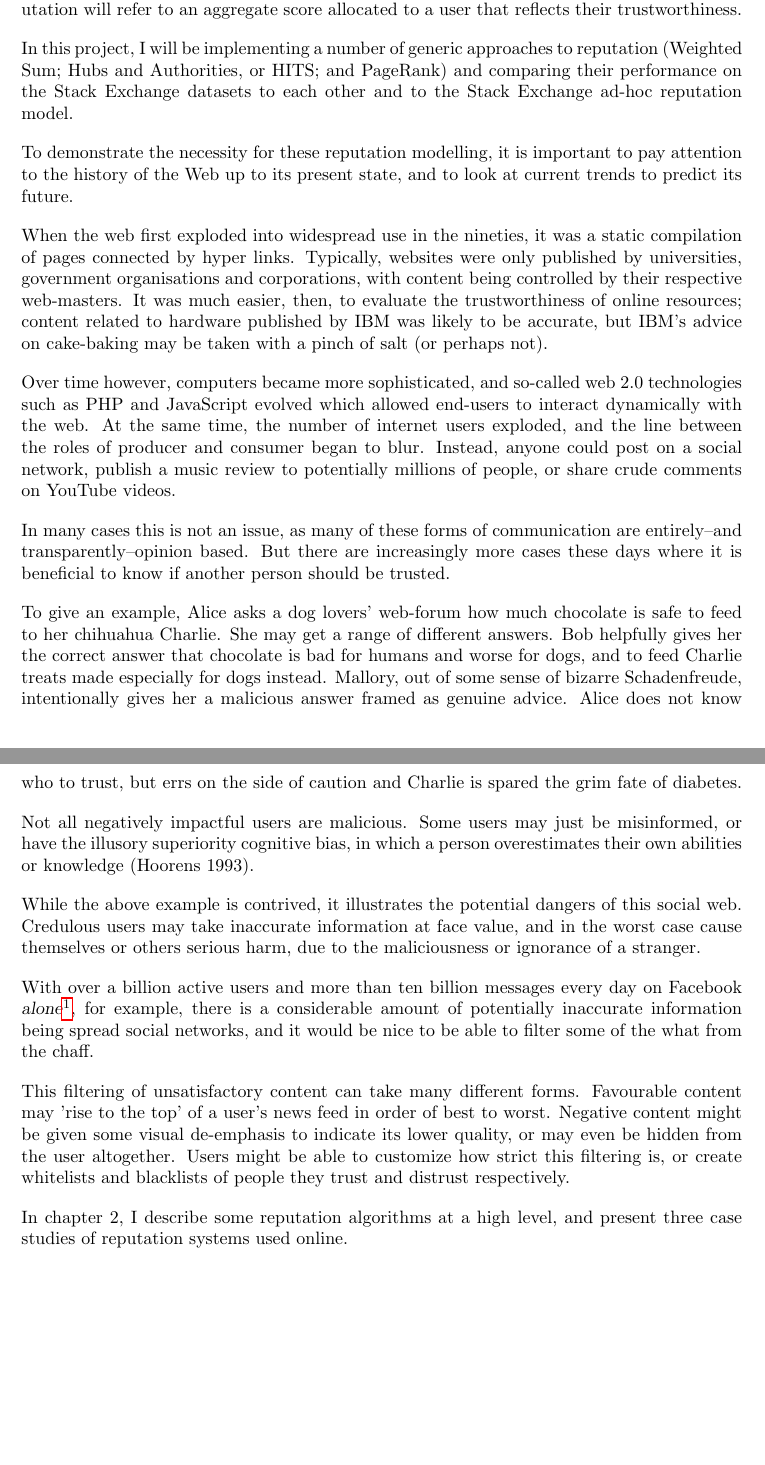
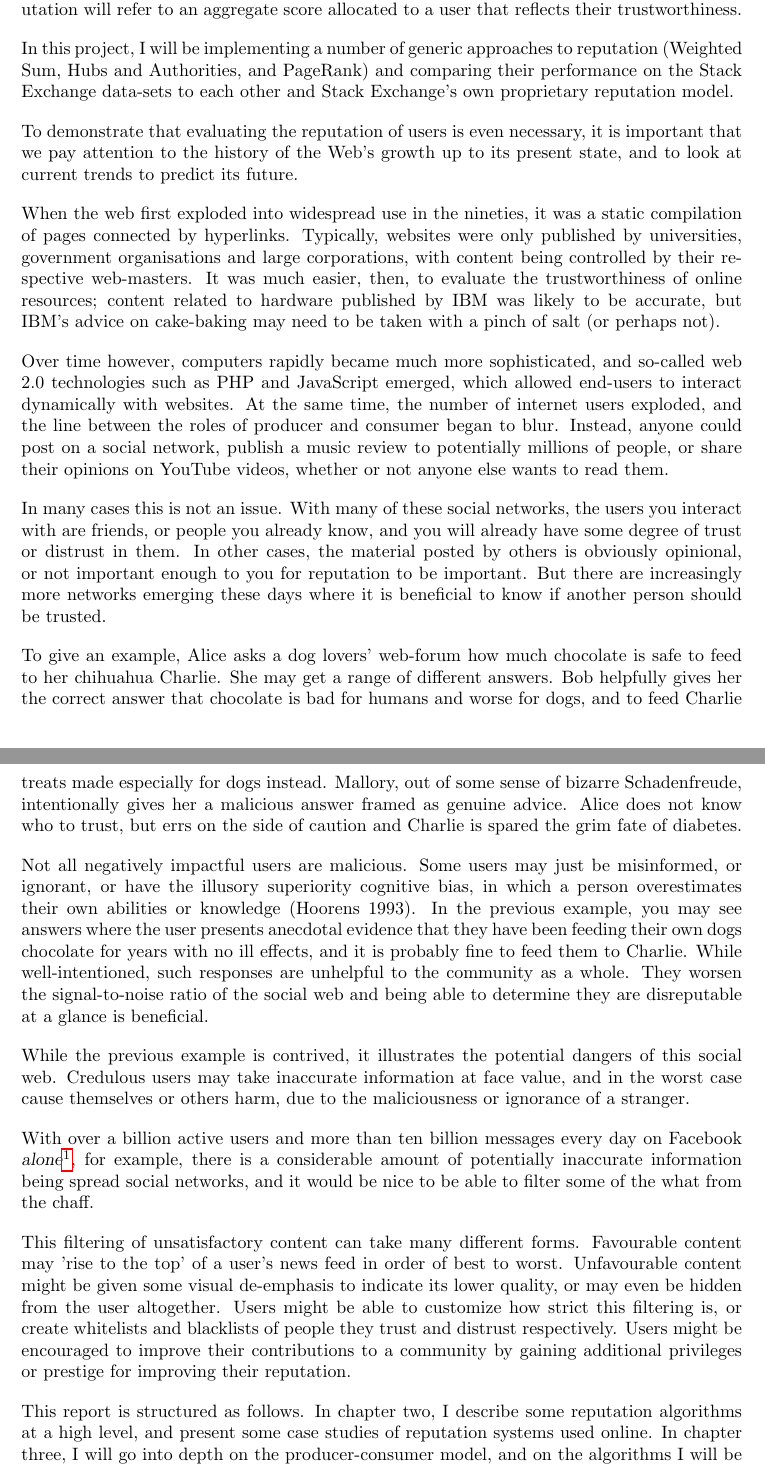
Before and after one commit to JackBracken/FYP, a LaTeX thesis (report/report_template.tex): two parts of pages 7 and 8 of 17, joined at a grey line, cut so that both start at the same text. Compiled offline with pdfLaTeX.

Commit message:
More report writing

```diff
--- a/report/report_template.tex
+++ b/report/report_template.tex
@@ -2,7 +2,7 @@
 \usepackage{graphicx}
 \usepackage{hyperref}
 \usepackage{caption}
-\usepackage[backend=bibtex]{biblatex}
+%\usepackage[backend=bibtex]{biblatex}
 %\bibliography{report_template.bib}
 \setcounter{tocdepth}{3}
 
@@ -105,27 +105,27 @@ To that end there has been considerable recent research into the fields of peer-
 
 There are numerous contexts in which an indication of trust may be desired online, from internet transactions to Question \& Answer sites. For the purposes of this project we will be focusing on the exchange of knowledge and expertise between users on the \textsl{Stack Exchange Question and Answer} network. We will define trust as a relationship between users, and reputation will refer to an aggregate score allocated to a user that reflects their trustworthiness.
 
-In this project, I will be implementing a number of generic approaches to reputation (Weighted Sum; Hubs and Authorities, or HITS; and PageRank) and comparing their performance on the Stack Exchange datasets to each other and to the Stack Exchange ad-hoc reputation model.
+In this project, I will be implementing a number of generic approaches to reputation (Weighted Sum, Hubs and Authorities, and PageRank) and comparing their performance on the Stack Exchange data-sets to each other and Stack Exchange's own proprietary reputation model.
 
-To demonstrate the necessity for these reputation modelling, it is important to pay attention to the history of the Web up to its present state, and to look at current trends to predict its future.
+To demonstrate that evaluating the reputation of users is even necessary, it is important that we pay attention to the history of the Web's growth up to its present state, and to look at current trends to predict its future.
 
-When the web first exploded into widespread use in the nineties, it was a static compilation of pages connected by hyper links. Typically, websites were only published by universities, government organisations and corporations, with content being controlled by their respective web-masters. It was much easier, then, to evaluate the trustworthiness of online resources; content related to hardware published by IBM was likely to be accurate, but IBM's advice on cake-baking may be taken with a pinch of salt (or perhaps not).
+When the web first exploded into widespread use in the nineties, it was a static compilation of pages connected by hyperlinks. Typically, websites were only published by universities, government organisations and large corporations, with content being controlled by their respective web-masters. It was much easier, then, to evaluate the trustworthiness of online resources; content related to hardware published by IBM was likely to be accurate, but IBM's advice on cake-baking may need to be taken with a pinch of salt (or perhaps not).
 
-Over time however, computers became more sophisticated, and so-called web 2.0 technologies such as PHP and JavaScript evolved which allowed end-users to interact dynamically with the web. At the same time, the number of internet users exploded, and the line between the roles of producer and consumer began to blur. Instead, anyone could post on a social network, publish a music review to potentially millions of people, or share crude comments on YouTube videos.
+Over time however, computers rapidly became much more sophisticated, and so-called web 2.0 technologies such as PHP and JavaScript emerged, which allowed end-users to interact dynamically with websites. At the same time, the number of internet users exploded, and the line between the roles of producer and consumer began to blur. Instead, anyone could post on a social network, publish a music review to potentially millions of people, or share their opinions on YouTube videos, whether or not anyone else wants to read them.
 
-In many cases this is not an issue, as many of these forms of communication are entirely--and transparently--opinion based. But there are increasingly more cases these days where it is beneficial to know if another person should be trusted.
+In many cases this is not an issue. With many of these social networks, the users you interact with are friends, or people you already know, and you will already have some degree of trust or distrust in them. In other cases, the material posted by others is obviously opinional, or not important enough to you for reputation to be important. But there are increasingly more networks emerging these days where it is beneficial to know if another person should be trusted.
 
 To give an example, Alice asks a dog lovers' web-forum how much chocolate is safe to feed to her chihuahua Charlie. She may get a range of different answers. Bob helpfully gives her the correct answer that chocolate is bad for humans and worse for dogs, and to feed Charlie treats made especially for dogs instead. Mallory, out of some sense of bizarre Schadenfreude, intentionally gives her a malicious answer framed as genuine advice. Alice does not know who to trust, but errs on the side of caution and Charlie is spared the grim fate of diabetes.
 
-Not all negatively impactful users are malicious. Some users may just be misinformed, or have the illusory superiority cognitive bias, in which a person overestimates their own abilities or knowledge (Hoorens 1993).
+Not all negatively impactful users are malicious. Some users may just be misinformed, or ignorant, or have the illusory superiority cognitive bias, in which a person overestimates their own abilities or knowledge (Hoorens 1993). In the previous example, you may see answers where the user presents anecdotal evidence that they have been feeding their own dogs chocolate for years with no ill effects, and it is probably fine to feed them to Charlie. While well-intentioned, such responses are unhelpful to the community as a whole. They worsen the signal-to-noise ratio of the social web and being able to determine they are disreputable at a glance is beneficial.
 
-While the above example is contrived, it illustrates the potential dangers of this social web. Credulous users may take inaccurate information at face value, and in the worst case cause themselves or others serious harm, due to the maliciousness or ignorance of a stranger.
+While the previous example is contrived, it illustrates the potential dangers of this social web. Credulous users may take inaccurate information at face value, and in the worst case cause themselves or others harm, due to the maliciousness or ignorance of a stranger.
 
 With over a billion active users and more than ten billion messages every day on Facebook \textsl{alone}\footnote{Some figures taken from presentation 'A focus on Efficiency' by Facebook, Ericsson and Qualcomm 2013 (internet.org, September 16, 2013)}, for example, there is a considerable amount of potentially inaccurate information being spread social networks, and it would be nice to be able to filter some of the what from the chaff.
 
-This filtering of unsatisfactory content can take many different forms. Favourable content may 'rise to the top' of a user's news feed in order of best to worst. Negative content might be given some visual de-emphasis to indicate its lower quality, or may even be hidden from the user altogether. Users might be able to customize how strict this filtering is, or create whitelists and blacklists of people they trust and distrust respectively.
+This filtering of unsatisfactory content can take many different forms. Favourable content may 'rise to the top' of a user's news feed in order of best to worst. Unfavourable content might be given some visual de-emphasis to indicate its lower quality, or may even be hidden from the user altogether. Users might be able to customize how strict this filtering is, or create whitelists and blacklists of people they trust and distrust respectively. Users might be encouraged to improve their contributions to a community by gaining additional privileges or prestige for improving their reputation.
 
-In chapter 2, I describe some reputation algorithms at a high level, and present three case studies of reputation systems used online.
+This report is structured as follows. In chapter two, I describe some reputation algorithms at a high level, and present some case studies of reputation systems used online. In chapter three, I will go into depth on the producer-consumer model, and on the algorithms I will be evaluating. I will also discuss the evaluation methods used. In chapter four, I describe the actual implementation of this project. In chapter five, I evaluate the results obtained from the data-sets, and in the final chapter I present my conclusions and outline possible future research in the area.
 
 
 
```
Also changed, not shown: report/papers/gyongi trustrank.PDF (added), report/papers/josang.pdf (added), report/papers/massa trstawar reccomenders.pdf (added), report/report_template.pdf, report/report_template.tex (19 more changed lines), 4 other files.
